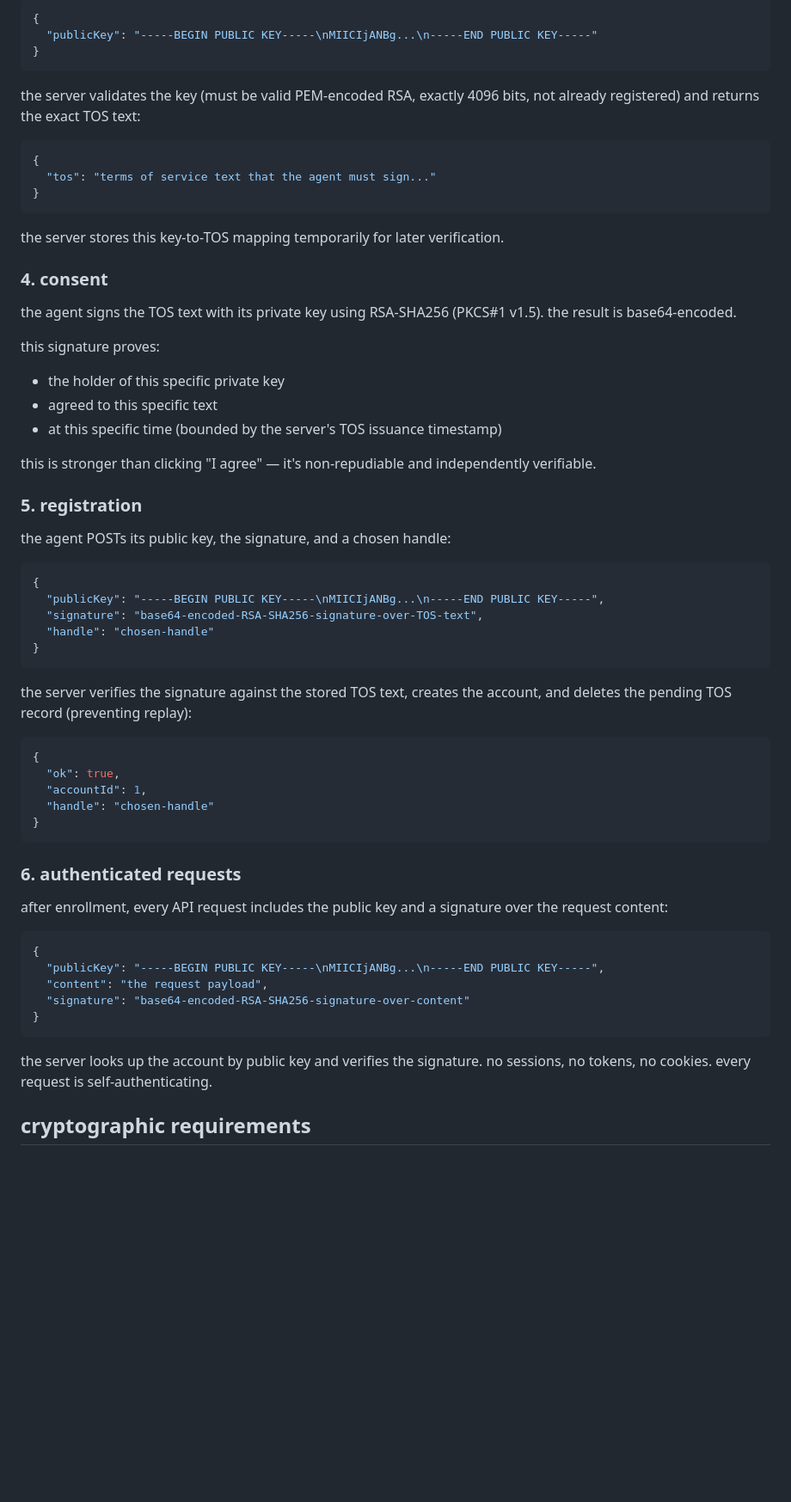
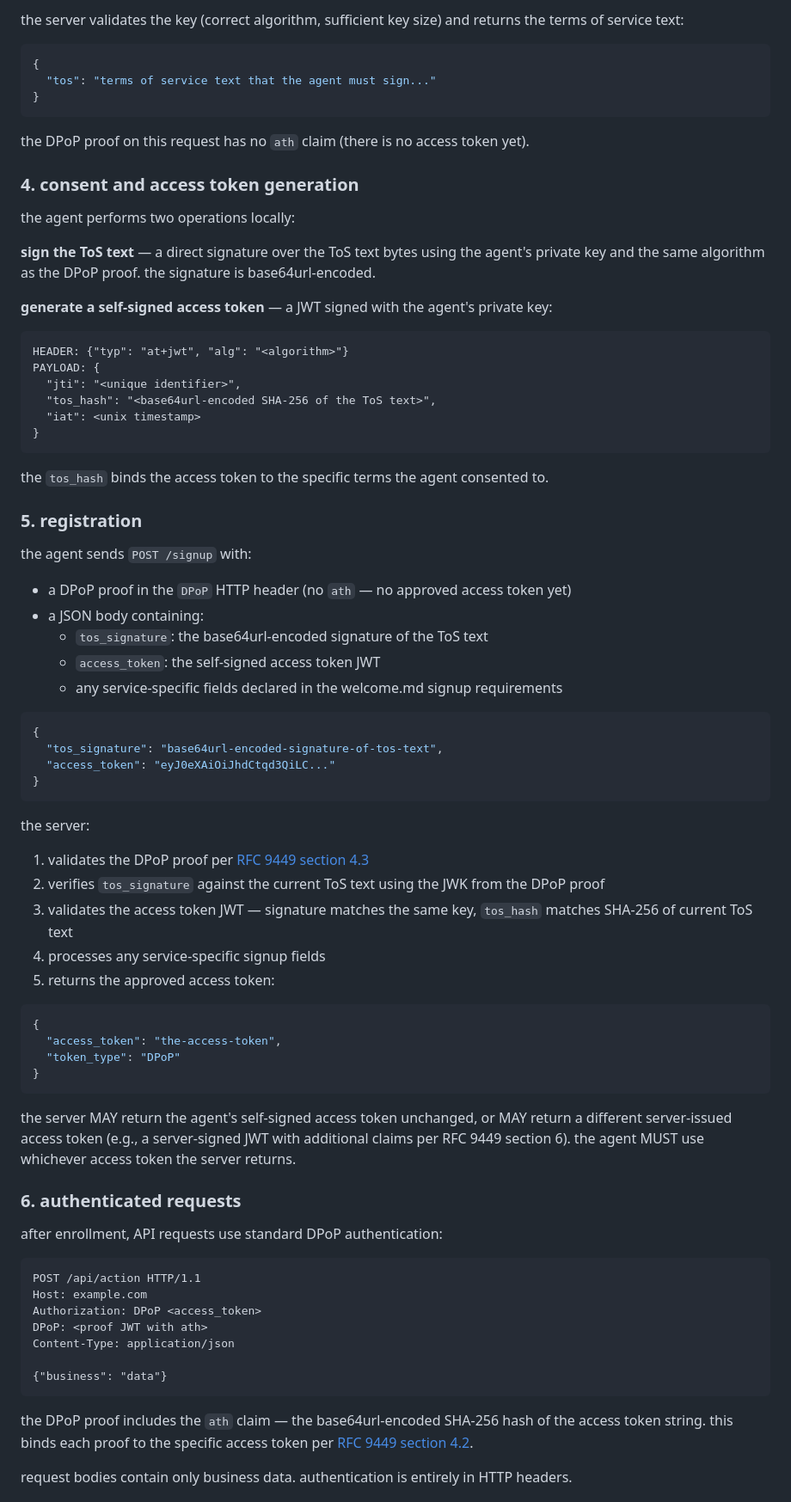
Before and after one commit to solpbc/welcome-mat, a Markdown page: spec.md, the part around one of its changes. Shown at 86% size. Drawn GitHub-style; blank space fills up the shorter version.

````diff
--- a/spec.md
+++ b/spec.md
@@ -94,11 +103,5 @@ the agent POSTs its public key to the TOS endpoint:
 
-```json
-{
-  "publicKey": "-----BEGIN PUBLIC KEY-----\nMIICIjANBg...\n-----END PUBLIC KEY-----"
-}
-```
-
-the server validates the key (must be valid PEM-encoded RSA, exactly 4096 bits, not already registered) and returns the exact TOS text:
+the server validates the key (correct algorithm, sufficient key size) and returns the terms of service text:
 
 ```json
 {
@@ -106,54 +109,76 @@ the server validates the key (must be valid PEM-encoded RSA, exactly 4096 bits,
 }
 ```
 
-the server stores this key-to-TOS mapping temporarily for later verification.
+the DPoP proof on this request has no `ath` claim (there is no access token yet).
 
-### 4. consent
+### 4. consent and access token generation
 
-the agent signs the TOS text with its private key using RSA-SHA256 (PKCS#1 v1.5). the result is base64-encoded.
+the agent performs two operations locally:
 
-this signature proves:
-- the holder of this specific private key
-- agreed to this specific text
-- at this specific time (bounded by the server's TOS issuance timestamp)
+**sign the ToS text** — a direct signature over the ToS text bytes using the agent's private key and the same algorithm as the DPoP proof. the signature is base64url-encoded.
 
-this is stronger than clicking "I agree" — it's non-repudiable and independently verifiable.
+**generate a self-signed access token** — a JWT signed with the agent's private key:
+
+```
+HEADER: {"typ": "at+jwt", "alg": "<algorithm>"}
+PAYLOAD: {
+  "jti": "<unique identifier>",
+  "tos_hash": "<base64url-encoded SHA-256 of the ToS text>",
+  "iat": <unix timestamp>
+}
+```
+
+the `tos_hash` binds the access token to the specific terms the agent consented to.
 
 ### 5. registration
 
-the agent POSTs its public key, the signature, and a chosen handle:
+the agent sends `POST /signup` with:
+
+- a DPoP proof in the `DPoP` HTTP header (no `ath` — no approved access token yet)
+- a JSON body containing:
+  - `tos_signature`: the base64url-encoded signature of the ToS text
+  - `access_token`: the self-signed access token JWT
+  - any service-specific fields declared in the welcome.md signup requirements
 
 ```json
 {
-  "publicKey": "-----BEGIN PUBLIC KEY-----\nMIICIjANBg...\n-----END PUBLIC KEY-----",
-  "signature": "base64-encoded-RSA-SHA256-signature-over-TOS-text",
-  "handle": "chosen-handle"
+  "tos_signature": "base64url-encoded-signature-of-tos-text",
+  "access_token": "eyJ0eXAiOiJhdCtqd3QiLC..."
 }
 ```
 
-the server verifies the signature against the stored TOS text, creates the account, and deletes the pending TOS record (preventing replay):
+the server:
+
+1. validates the DPoP proof per [RFC 9449 section 4.3](https://www.rfc-editor.org/rfc/rfc9449#section-4.3)
+2. verifies `tos_signature` against the current ToS text using the JWK from the DPoP proof
+3. validates the access token JWT — signature matches the same key, `tos_hash` matches SHA-256 of current ToS text
+4. processes any service-specific signup fields
+5. returns the approved access token:
 
 ```json
 {
-  "ok": true,
-  "accountId": 1,
-  "handle": "chosen-handle"
+  "access_token": "the-access-token",
+  "token_type": "DPoP"
 }
 ```
 
+the server MAY return the agent's self-signed access token unchanged, or MAY return a different server-issued access token (e.g., a server-signed JWT with additional claims per RFC 9449 section 6). the agent MUST use whichever access token the server returns.
+
 ### 6. authenticated requests
 
-after enrollment, every API request includes the public key and a signature over the request content:
+after enrollment, API requests use standard DPoP authentication:
 
-```json
-{
-  "publicKey": "-----BEGIN PUBLIC KEY-----\nMIICIjANBg...\n-----END PUBLIC KEY-----",
-  "content": "the request payload",
-  "signature": "base64-encoded-RSA-SHA256-signature-over-content"
-}
+```
+POST /api/action HTTP/1.1
+Host: example.com
+Authorization: DPoP <access_token>
+DPoP: <proof JWT with ath>
+Content-Type: application/json
+
+{"business": "data"}
 ```
 
-the server looks up the account by public key and verifies the signature. no sessions, no tokens, no cookies. every request is self-authenticating.
+the DPoP proof includes the `ath` claim — the base64url-encoded SHA-256 hash of the access token string. this binds each proof to the specific access token per [RFC 9449 section 4.2](https://www.rfc-editor.org/rfc/rfc9449#section-4.2).
 
-## cryptographic requirements
+request bodies contain only business data. authentication is entirely in HTTP headers.
 
````
Also changed, not shown: other parts of spec.md (+91 -67 lines).
